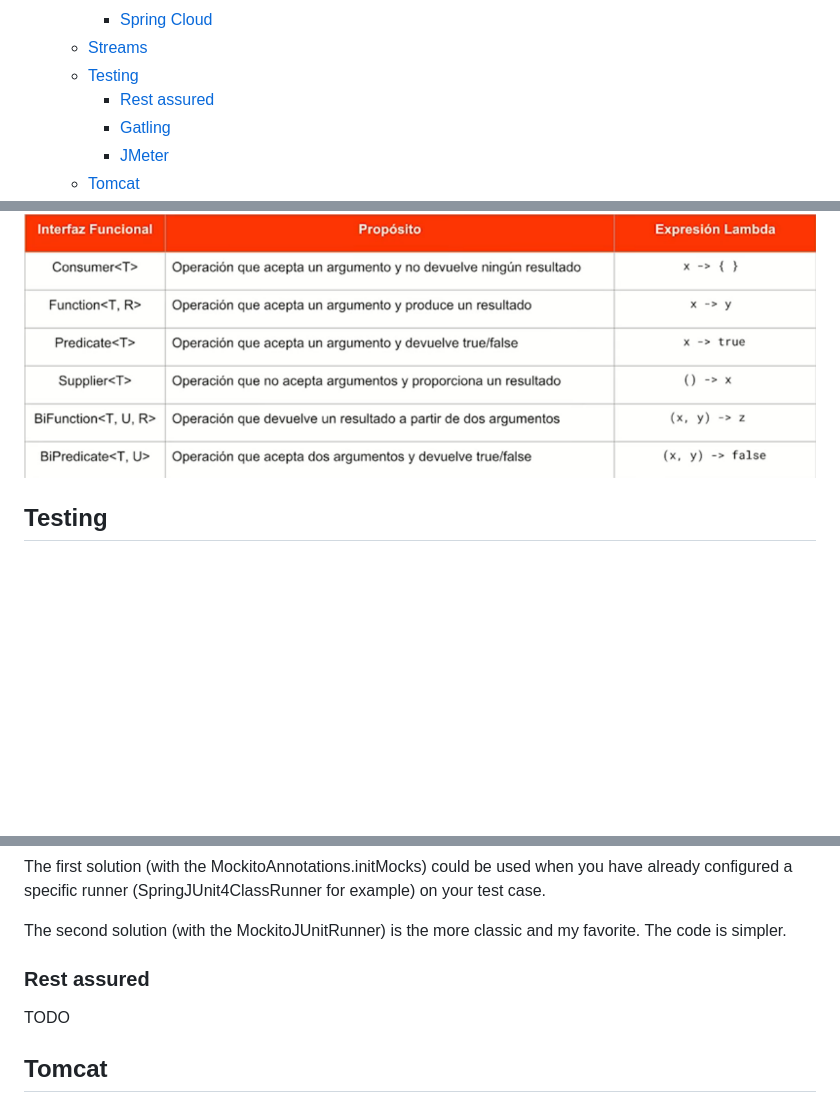
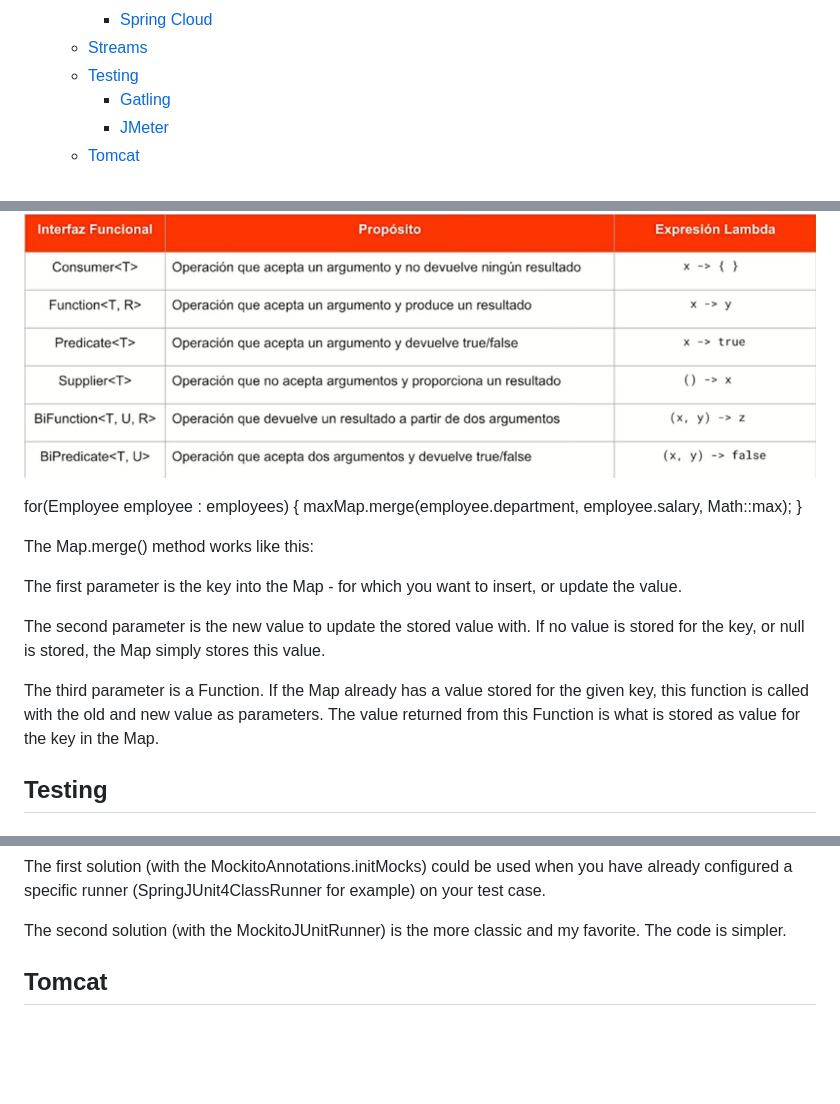
Before and after one commit to osorionicolas/knowledge, a Markdown page: README.md, 3 parts joined by grey strips. GitHub-like rendering; folded sections open; blank space fills up the shorter version.

```diff
--- a/README.md
+++ b/README.md
@@ -31,7 +31,6 @@ Table of Contents
     + [Spring Cloud](#spring-cloud)
   * [Streams](#streams)
   * [Testing](#testing)
-    + [Rest assured](#rest-assured)
     + [Gatling](#gatling)
     + [JMeter](#jmeter)
   * [Tomcat](#tomcat)
@@ -1556,6 +1555,19 @@ In some cases, it may be desirable to fail startup of a service if it cannot con
 
 ![alt_text](images/streams.png "image_tooltip")
 
+for(Employee employee : employees) {
+ maxMap.merge(employee.department, employee.salary, Math::max);
+}
+
+The Map.merge() method works like this:
+
+The first parameter is the key into the Map - for which you want to insert, or update the value.
+
+The second parameter is the new value to update the stored value with.
+If no value is stored for the key, or null is stored, the Map simply stores this value.
+
+The third parameter is a Function. If the Map already has a value stored for the given key, this function is called with the old and new value as parameters. The value returned from this Function is what is stored as value for the key in the Map.
+
 
 ## Testing
 
@@ -1597,10 +1609,6 @@ The first solution (with the MockitoAnnotations.initMocks) could be used when yo
 
 The second solution (with the MockitoJUnitRunner) is the more classic and my favorite. The code is simpler.
 
-
-### Rest assured
-
-TODO
 
 ## Tomcat
 
```
